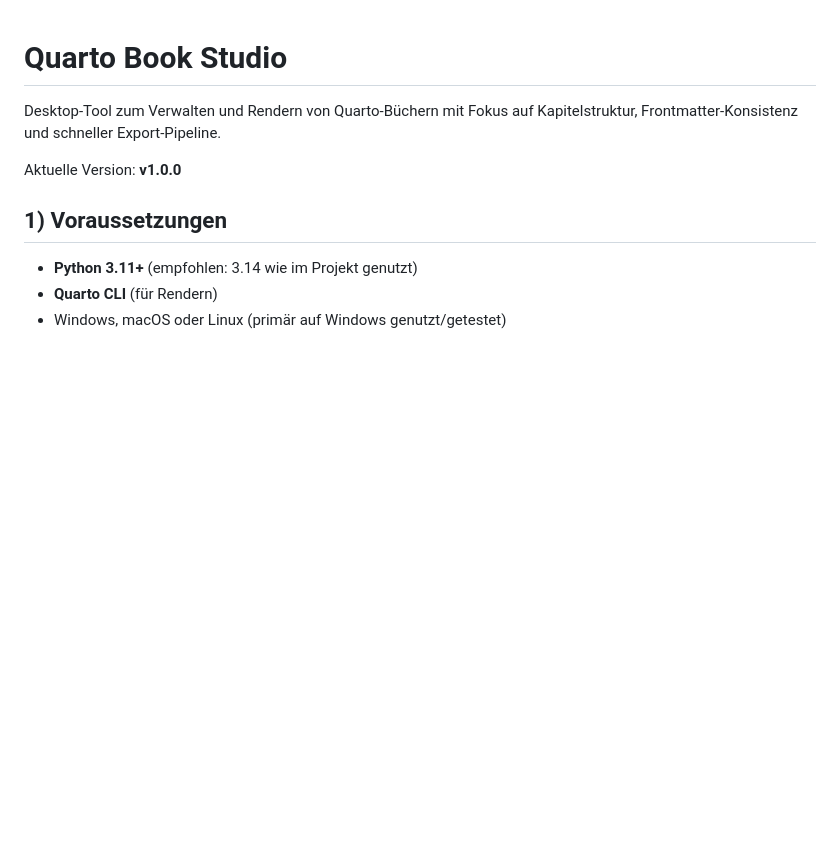
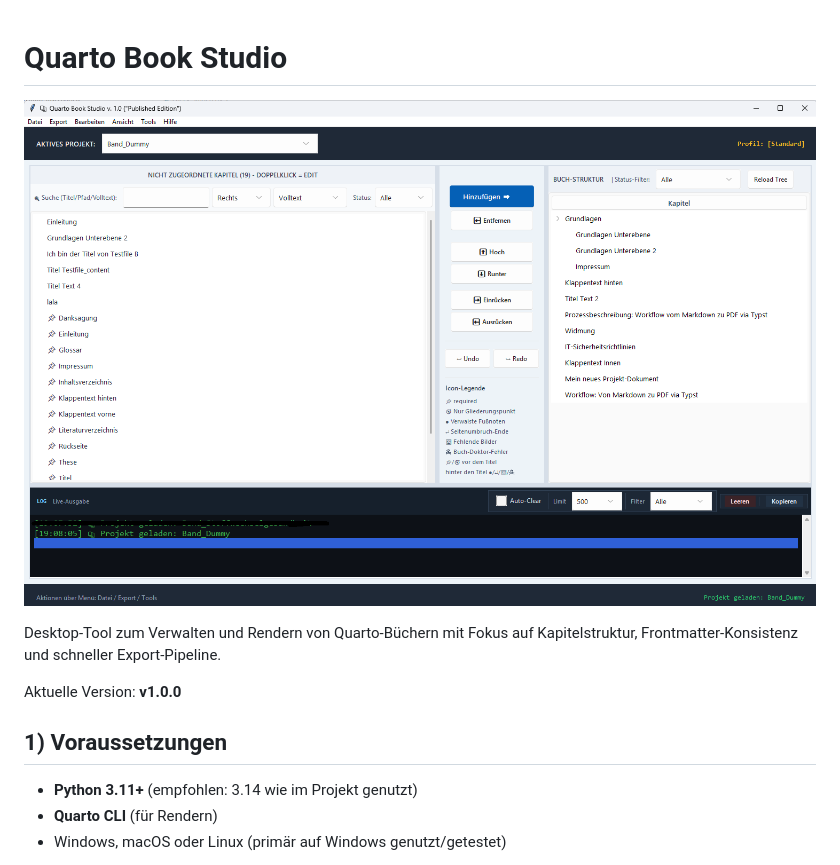
Before and after one commit to Heinz-Garcia/Book-Studio, a Markdown page: README.md, the part around the change. Drawn GitHub-style; blank space fills up the shorter version.

Commit message:
Update README: link to screenshot added

```diff
--- a/README.md
+++ b/README.md
@@ -1,4 +1,6 @@
 # Quarto Book Studio
+
+![Book Studio Interface](assets/Book_Studio.png)
 
 Desktop-Tool zum Verwalten und Rendern von Quarto-Büchern mit Fokus auf Kapitelstruktur, Frontmatter-Konsistenz und schneller Export-Pipeline.
 
```
